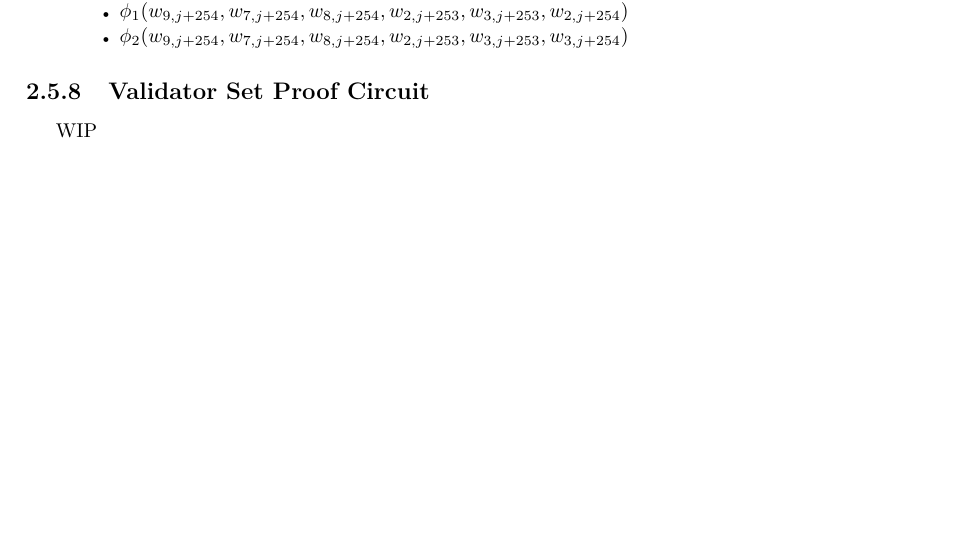
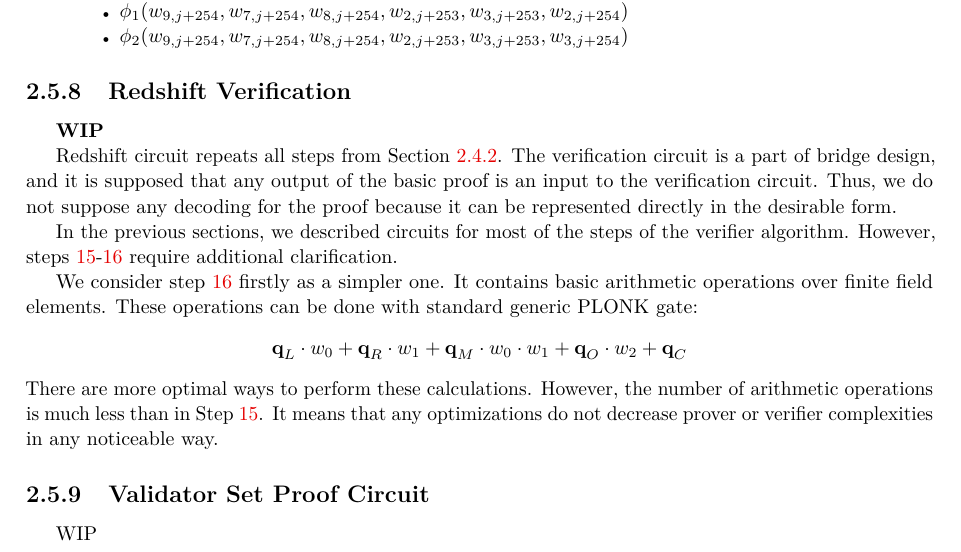
Before and after one commit to NilFoundation/solana-consensus-proof, a LaTeX thesis (docs/design/main.tex, which reads docs/design/chapters/generator.tex, docs/design/chapters/generator/circuit/redshift.tex): part of page 19 of 21, cut so that both start at the same text, the shorter picture padded with empty space. Compiled offline with pdfLaTeX.

Commit message:
redshift verification circuit: polynomials equations

```diff
--- a/docs/design/chapters/generator.tex
+++ b/docs/design/chapters/generator.tex
@@ -75,4 +75,5 @@ the end of epoch.
 \input{chapters/generator/circuit/poseidon}
 \input{chapters/generator/circuit/merkle}
 \input{chapters/generator/circuit/eddsa}
+\input{chapters/generator/circuit/redshift}
 \input{chapters/generator/circuit/correct_validator_set}
--- /dev/null
+++ b/docs/design/chapters/generator/circuit/redshift.tex
@@ -0,0 +1,20 @@
+\subsection{Redshift Verification}
+\textbf{WIP}
+
+
+Redshift circuit repeats all steps from Section \ref{section:protocol:verifier}.
+The verification circuit is a part of bridge design, and it is supposed that any output of the basic proof is an input to the verification circuit.
+Thus, we do not suppose any decoding for the proof because it can be represented directly in the desirable form.
+
+In the previous sections, we described circuits for most of the steps of the verifier algorithm.
+However, steps \ref{algoeirhm:verifier:15}-\ref{algoeirhm:verifier:16} require additional clarification.
+
+We consider step \ref{algoeirhm:verifier:16} firstly as a simpler one.
+It contains basic arithmetic operations over finite field elements.
+These operations can be done with standard generic PLONK gate:
+\begin{center}
+	$\textbf{q}_L \cdot w_0 + \textbf{q}_R \cdot w_1 + \textbf{q}_M \cdot w_0 \cdot w_1 + \textbf{q}_O \cdot w_2 + \textbf{q}_C$
+\end{center}
+There are more optimal ways to perform these calculations.
+However, the number of arithmetic operations is much less than in  Step \ref{algoeirhm:verifier:15}.
+It means that any optimizations do not decrease prover or verifier complexities in any noticeable way.
```
Also changed, not shown: docs/design/chapters/generator/proof/protocol.tex (+3 -2 lines), docs/design/main.pdf.
